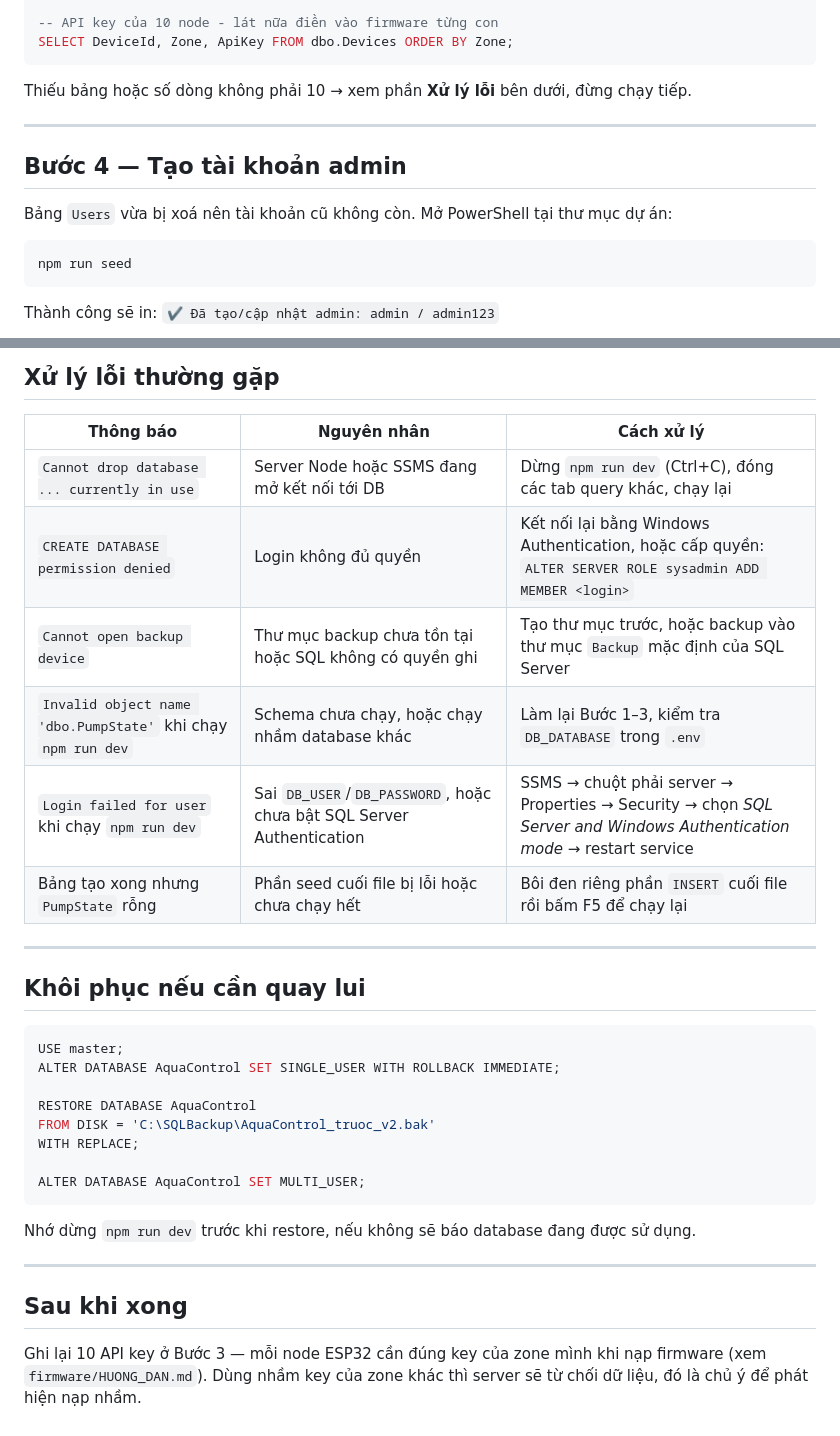
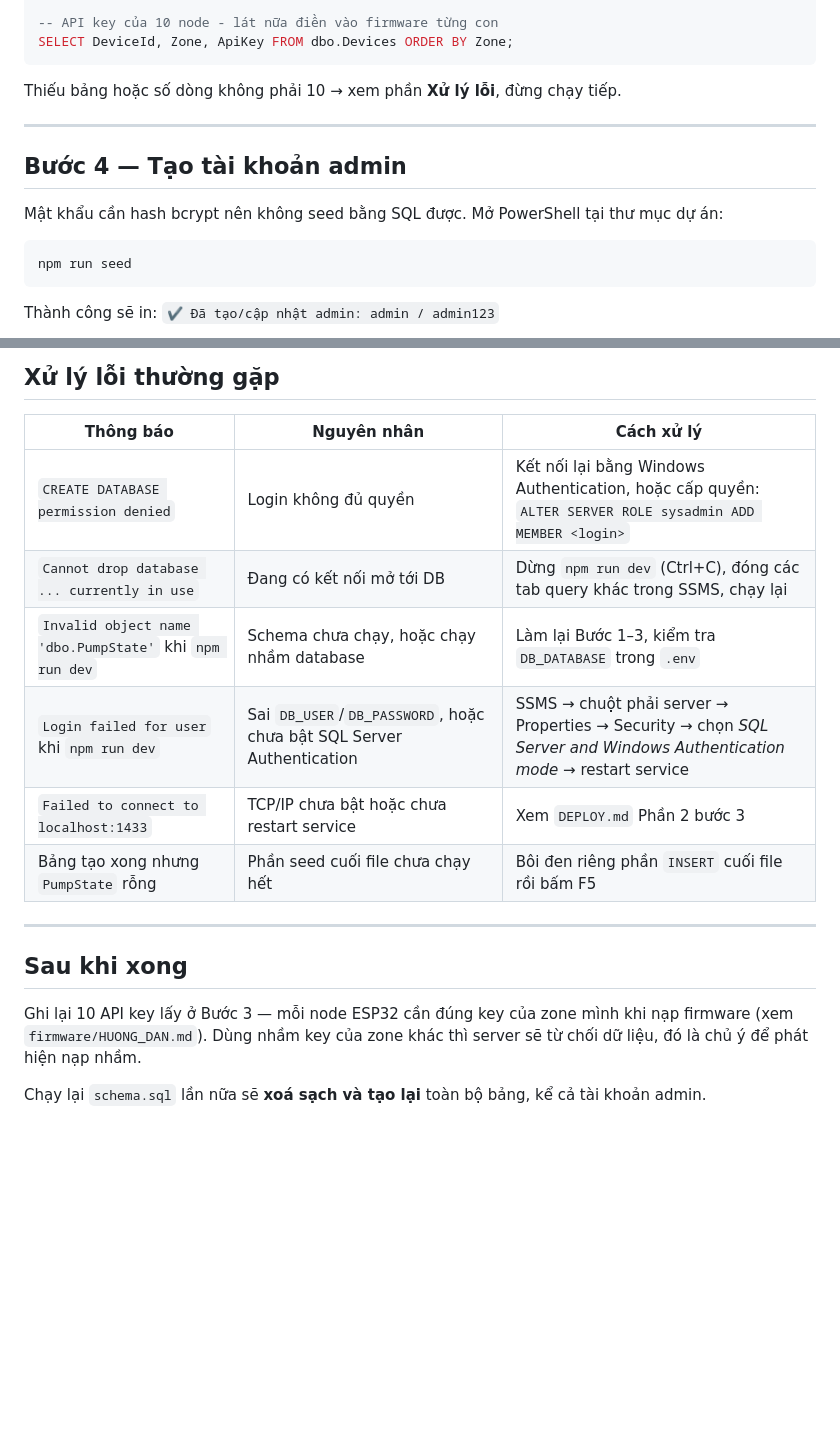
Before and after one commit to HA1924/IoT_SmartGarden, a Markdown page: db/HUONG_DAN_CHAY_DB.md, 2 parts joined by grey strips. GitHub-like rendering; blank space fills up the shorter version.

````diff
--- a/db/HUONG_DAN_CHAY_DB.md
+++ b/db/HUONG_DAN_CHAY_DB.md
@@ -94,13 +60,13 @@ SELECT TOP 3 * FROM dbo.AutomationRules ORDER BY Zone;
 SELECT DeviceId, Zone, ApiKey FROM dbo.Devices ORDER BY Zone;
 ```
 
-Thiếu bảng hoặc số dòng không phải 10 → xem phần **Xử lý lỗi** bên dưới, đừng chạy tiếp.
+Thiếu bảng hoặc số dòng không phải 10 → xem phần **Xử lý lỗi**, đừng chạy tiếp.
 
 ---
 
 ## Bước 4 — Tạo tài khoản admin
 
-Bảng `Users` vừa bị xoá nên tài khoản cũ không còn. Mở PowerShell tại thư mục dự án:
+Mật khẩu cần hash bcrypt nên không seed bằng SQL được. Mở PowerShell tại thư mục dự án:
 
 ```powershell
 npm run seed
@@ -139,33 +105,19 @@ Vào http://localhost:3000, đăng nhập `admin` / `admin123` → trang Overvie
 
 | Thông báo | Nguyên nhân | Cách xử lý |
 |---|---|---|
-| `Cannot drop database ... currently in use` | Server Node hoặc SSMS đang mở kết nối tới DB | Dừng `npm run dev` (Ctrl+C), đóng các tab query khác, chạy lại |
 | `CREATE DATABASE permission denied` | Login không đủ quyền | Kết nối lại bằng Windows Authentication, hoặc cấp quyền: `ALTER SERVER ROLE sysadmin ADD MEMBER <login>` |
-| `Cannot open backup device` | Thư mục backup chưa tồn tại hoặc SQL không có quyền ghi | Tạo thư mục trước, hoặc backup vào thư mục `Backup` mặc định của SQL Server |
-| `Invalid object name 'dbo.PumpState'` khi chạy `npm run dev` | Schema chưa chạy, hoặc chạy nhầm database khác | Làm lại Bước 1–3, kiểm tra `DB_DATABASE` trong `.env` |
-| `Login failed for user` khi chạy `npm run dev` | Sai `DB_USER`/`DB_PASSWORD`, hoặc chưa bật SQL Server Authentication | SSMS → chuột phải server → Properties → Security → chọn *SQL Server and Windows Authentication mode* → restart service |
-| Bảng tạo xong nhưng `PumpState` rỗng | Phần seed cuối file bị lỗi hoặc chưa chạy hết | Bôi đen riêng phần `INSERT` cuối file rồi bấm F5 để chạy lại |
-
----
-
-## Khôi phục nếu cần quay lui
-
-```sql
-USE master;
-ALTER DATABASE AquaControl SET SINGLE_USER WITH ROLLBACK IMMEDIATE;
-
-RESTORE DATABASE AquaControl
-FROM DISK = 'C:\SQLBackup\AquaControl_truoc_v2.bak'
-WITH REPLACE;
-
-ALTER DATABASE AquaControl SET MULTI_USER;
-```
-Nhớ dừng `npm run dev` trước khi restore, nếu không sẽ báo database đang được sử dụng.
+| `Cannot drop database ... currently in use` | Đang có kết nối mở tới DB | Dừng `npm run dev` (Ctrl+C), đóng các tab query khác trong SSMS, chạy lại |
+| `Invalid object name 'dbo.PumpState'` khi `npm run dev` | Schema chưa chạy, hoặc chạy nhầm database | Làm lại Bước 1–3, kiểm tra `DB_DATABASE` trong `.env` |
+| `Login failed for user` khi `npm run dev` | Sai `DB_USER`/`DB_PASSWORD`, hoặc chưa bật SQL Server Authentication | SSMS → chuột phải server → Properties → Security → chọn *SQL Server and Windows Authentication mode* → restart service |
+| `Failed to connect to localhost:1433` | TCP/IP chưa bật hoặc chưa restart service | Xem `DEPLOY.md` Phần 2 bước 3 |
+| Bảng tạo xong nhưng `PumpState` rỗng | Phần seed cuối file chưa chạy hết | Bôi đen riêng phần `INSERT` cuối file rồi bấm F5 |
 
 ---
 
 ## Sau khi xong
 
-Ghi lại 10 API key ở Bước 3 — mỗi node ESP32 cần đúng key của zone mình khi nạp firmware
+Ghi lại 10 API key lấy ở Bước 3 — mỗi node ESP32 cần đúng key của zone mình khi nạp firmware
 (xem `firmware/HUONG_DAN.md`). Dùng nhầm key của zone khác thì server sẽ từ chối dữ liệu,
 đó là chủ ý để phát hiện nạp nhầm.
+
+Chạy lại `schema.sql` lần nữa sẽ **xoá sạch và tạo lại** toàn bộ bảng, kể cả tài khoản admin.
````
Also changed, not shown: other parts of db/HUONG_DAN_CHAY_DB.md (+14 -48 lines), DEPLOY.md (added, +363 -0 lines).
